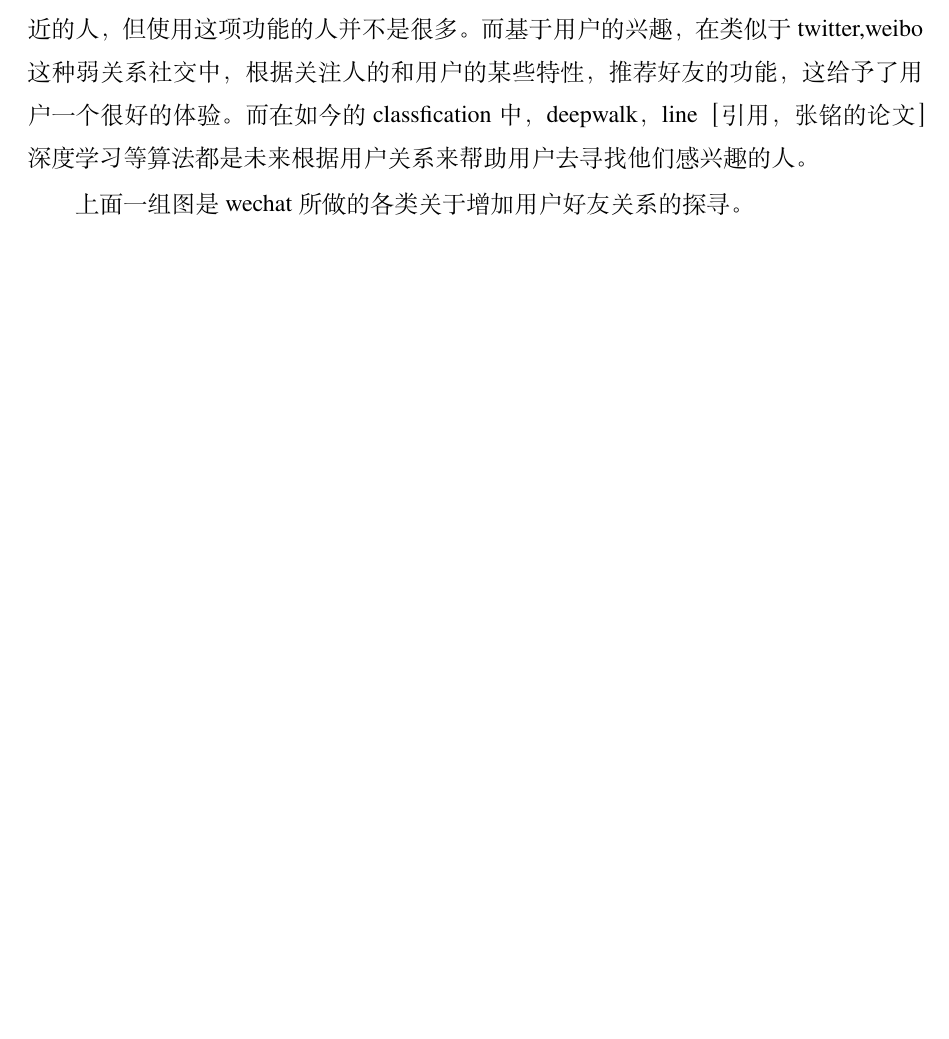
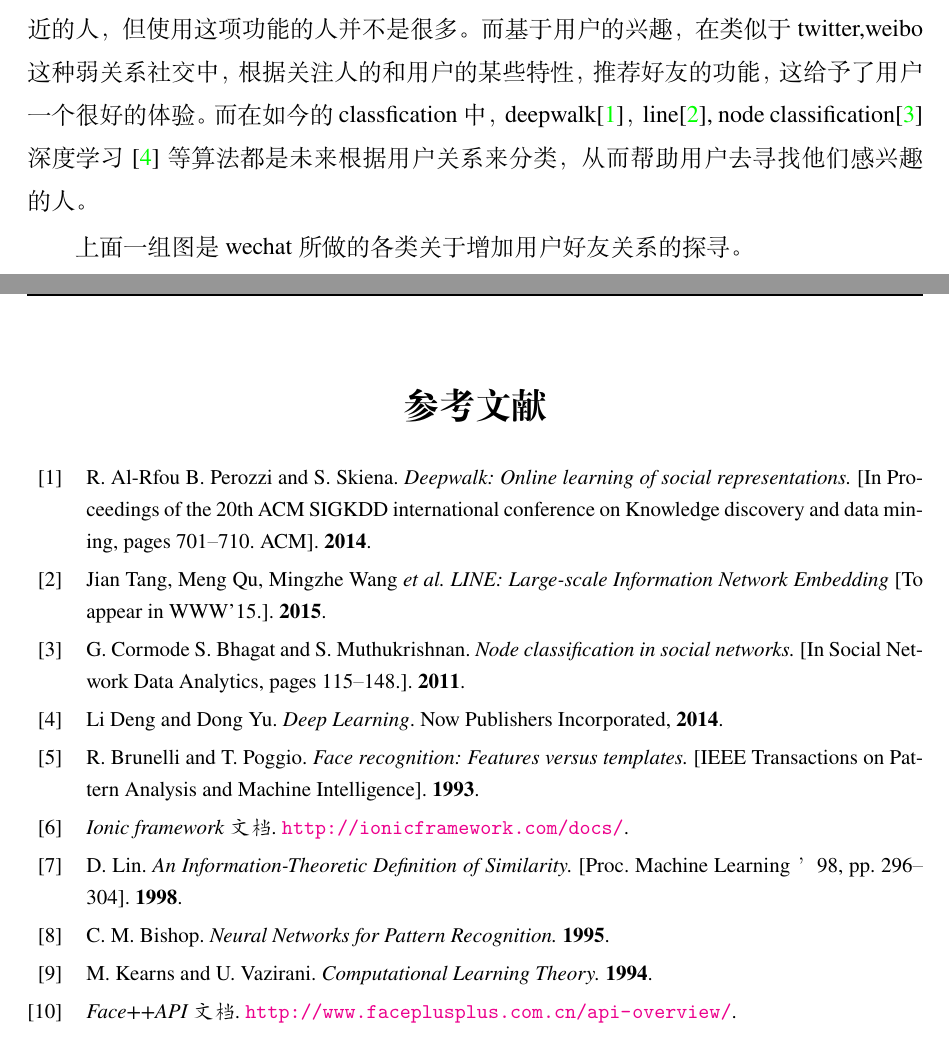
Before and after one commit to plutoshe/ThesisLatex, a LaTeX thesis (thesis.tex, which reads chap/chap1.tex, thesis.bib): part of page 8 of 29 before the commit and two parts of pages 8 and 28 of 31 after it, the two joined at a grey line, cut so that both start at the same text, the shorter picture padded with empty space. Compiled offline with XeLaTeX.

Commit message:
master : add references

```diff
--- a/chap/chap1.tex
+++ b/chap/chap1.tex
@@ -76,7 +76,7 @@
 
 \end{figure}
 
-如今的社交应用都在尝试不同的方式帮助用户去寻找他们感兴趣的用户。比如微信的“摇一摇”或者“漂流瓶”是一种具有随机性的方式，但除了一部分特定的人群，大部人的接受度并不高。而基于地点联系的方式，很多社交应用都为用户设置了查看附近的人，但使用这项功能的人并不是很多。而基于用户的兴趣，在类似于twitter,weibo这种弱关系社交中，根据关注人的和用户的某些特性，推荐好友的功能，这给予了用户一个很好的体验。而在如今的classfication中，deepwalk，line［引用，张铭的论文］深度学习等算法都是未来根据用户关系来帮助用户去寻找他们感兴趣的人。
+如今的社交应用都在尝试不同的方式帮助用户去寻找他们感兴趣的用户。比如微信的“摇一摇”或者“漂流瓶”是一种具有随机性的方式，但除了一部分特定的人群，大部人的接受度并不高。而基于地点联系的方式，很多社交应用都为用户设置了查看附近的人，但使用这项功能的人并不是很多。而基于用户的兴趣，在类似于twitter,weibo这种弱关系社交中，根据关注人的和用户的某些特性，推荐好友的功能，这给予了用户一个很好的体验。而在如今的classfication中，deepwalk\parencite{deepwalk}，line\parencite{node1}, node classification\parencite{node}深度学习\parencite{deep}等算法都是未来根据用户关系来分类，从而帮助用户去寻找他们感兴趣的人。
 
 
 \begin{figure}[h]
--- a/thesis.bib
+++ b/thesis.bib
@@ -1,2 +1,9 @@
 % vim:ts=4:sw=4
 
+@online{deepwalk,
+	author = {B. Perozzi, R. Al-Rfou, and S. Skiena.},
+	title = {Deepwalk: Online learning of social representations. },
+	type = {In Proceedings of the 20th ACM SIGKDD international conference on Knowledge discovery and data mining, pages 701–710. ACM},
+	date = {2014},
+	language = {english},
+}
@@ -8 +10,2 @@
 
+@online{lineR,
@@ -9,3 +15,68 @@
+  date = {2015},
+  language = {english},
+}
+Jian Tang, Meng Qu, Mingzhe Wang, Ming Zhang, Jun Yan, Qiaozhu Mei
+@online{node1,
+	title = {LINE: Large-scale Information Network Embedding},
+	author = {Tang, Jian and Qu, Meng and Wang, Mingzhe and Zhang, Ming and Yan, Jun and Mei, Qiaozhu},
+	type = {To appear in WWW'15.},
+	date = {2015},
+	language = {english},
+}
+
+@online{node,
+	title = {Node classification in social networks.},
+	author = {S. Bhagat, G. Cormode, and S. Muthukrishnan.},
+	type = {In Social Network Data Analytics, pages 115–148.},
+	date = {2011},
+	language = {english},
+}
+
+@book{deep,
+  title={Deep Learning},
+  author={Deng, Li and Yu, Dong},
+  year={2014},
+  publisher={Now Publishers Incorporated}
+}
+
+@online{faceR,
+	author = {R. Brunelli and T. Poggio. },
+	title = {Face recognition: Features versus
+templates.},
+	type = {IEEE Transactions on Pattern Analysis and Machine Intelligence},
+	date = {1993},
+	language = {english},
+}
+
+@online{ionic,
+	title = {Ionic framework 文档},
+	url = {http://ionicframework.com/docs/},
+}
+
+@online{face,
+	title = {Face++API文档},
+	url = {http://www.faceplusplus.com.cn/api-overview/},
+}
+
+
+@online{ML1,
+	author = {D. Lin.},
+	title = {An Information-Theoretic Definition of Similarity.},
+	type = {Proc. Machine Learning ’98, pp. 296–304},
+	date = {1998},
+}
+
+@online{ML2,
+	author = {Bishop, C. M.},
+	title = {Neural Networks for Pattern Recognition. },
+	date = {1995},
+}
+
+@online{ML3,
+	author = {Kearns, M. and Vazirani, U.},
+	title = {Computational Learning Theory.},
+	date = {1994},
+}
 
 @online{biber,
 	author = {Kime, Philip and Charette, Fran\c{c}ois},
```
Also changed, not shown: chap/chap2.tex (+2 -2 lines), chap/chap3.tex (+3 -2 lines), chap/chap5.tex (+9 -3 lines), thesis.tex (+1 -1 lines), thesis.bbl, thesis.bib (8 more changed lines), 17 other files.
